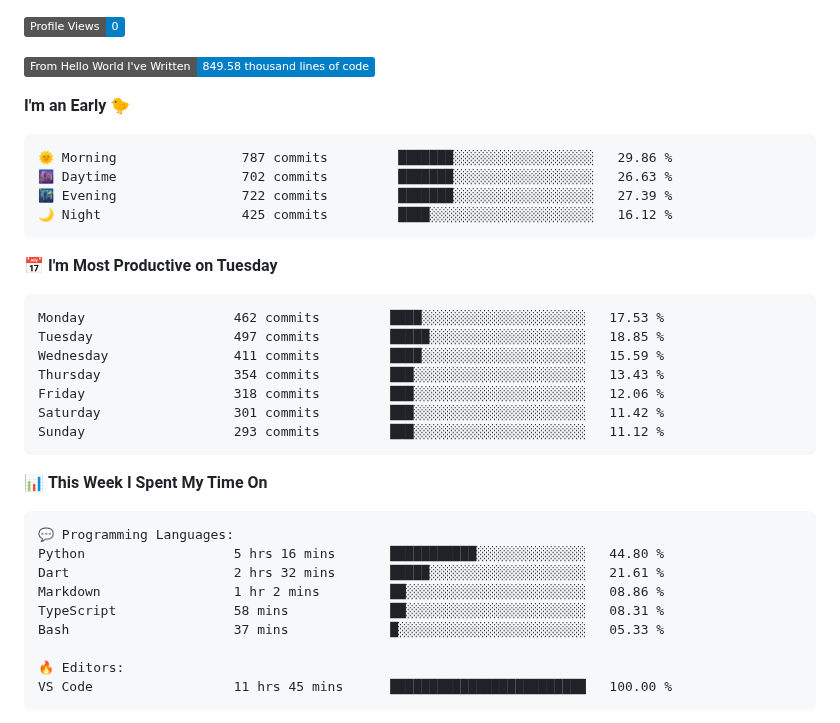
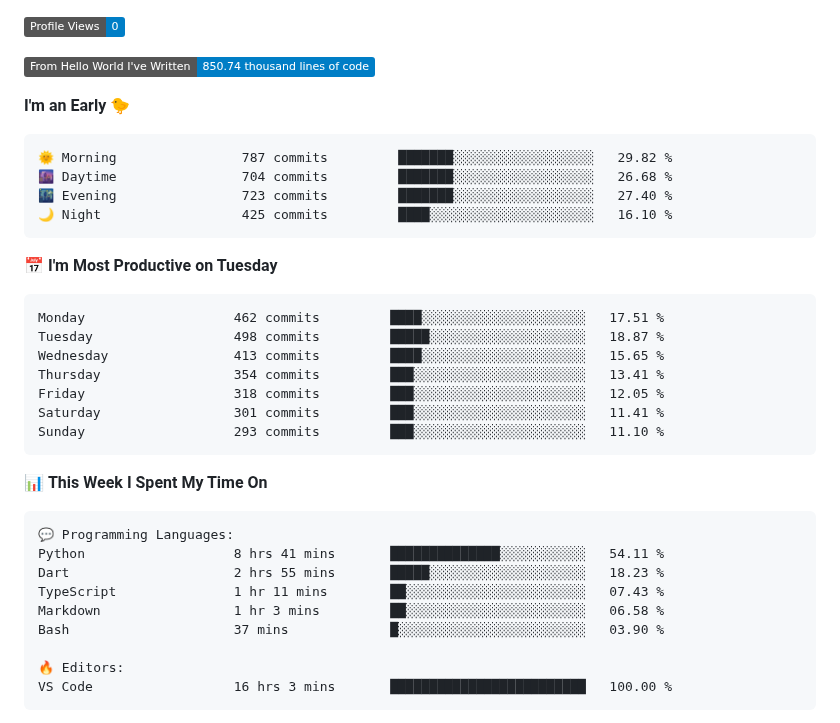
Before and after one commit to Stanley-Okwii/Stanley-Okwii, a Markdown page: README.md, the part around one of its changes. Drawn GitHub-style; badges without logos.

Commit message:
Update waka time dev metrics

````diff
--- a/README.md
+++ b/README.md
@@ -57,26 +57,26 @@ Technically advanced and highly analytical software engineer with hands-on exper
 
 ![Profile Views](http://img.shields.io/badge/Profile%20Views-0-blue?style=flat)
 
-![Lines of code](https://img.shields.io/badge/From%20Hello%20World%20I%27ve%20Written-849.58%20thousand%20lines%20of%20code-blue?style=flat)
+![Lines of code](https://img.shields.io/badge/From%20Hello%20World%20I%27ve%20Written-850.74%20thousand%20lines%20of%20code-blue?style=flat)
 
 **I'm an Early 🐤**
 
 ```text
-🌞 Morning                787 commits         ███████░░░░░░░░░░░░░░░░░░   29.86 %
-🌆 Daytime                702 commits         ███████░░░░░░░░░░░░░░░░░░   26.63 %
-🌃 Evening                722 commits         ███████░░░░░░░░░░░░░░░░░░   27.39 %
-🌙 Night                  425 commits         ████░░░░░░░░░░░░░░░░░░░░░   16.12 %
+🌞 Morning                787 commits         ███████░░░░░░░░░░░░░░░░░░   29.82 %
+🌆 Daytime                704 commits         ███████░░░░░░░░░░░░░░░░░░   26.68 %
+🌃 Evening                723 commits         ███████░░░░░░░░░░░░░░░░░░   27.40 %
+🌙 Night                  425 commits         ████░░░░░░░░░░░░░░░░░░░░░   16.10 %
 ```
 📅 **I'm Most Productive on Tuesday**
 
 ```text
-Monday                   462 commits         ████░░░░░░░░░░░░░░░░░░░░░   17.53 %
-Tuesday                  497 commits         █████░░░░░░░░░░░░░░░░░░░░   18.85 %
-Wednesday                411 commits         ████░░░░░░░░░░░░░░░░░░░░░   15.59 %
-Thursday                 354 commits         ███░░░░░░░░░░░░░░░░░░░░░░   13.43 %
-Friday                   318 commits         ███░░░░░░░░░░░░░░░░░░░░░░   12.06 %
-Saturday                 301 commits         ███░░░░░░░░░░░░░░░░░░░░░░   11.42 %
-Sunday                   293 commits         ███░░░░░░░░░░░░░░░░░░░░░░   11.12 %
+Monday                   462 commits         ████░░░░░░░░░░░░░░░░░░░░░   17.51 %
+Tuesday                  498 commits         █████░░░░░░░░░░░░░░░░░░░░   18.87 %
+Wednesday                413 commits         ████░░░░░░░░░░░░░░░░░░░░░   15.65 %
+Thursday                 354 commits         ███░░░░░░░░░░░░░░░░░░░░░░   13.41 %
+Friday                   318 commits         ███░░░░░░░░░░░░░░░░░░░░░░   12.05 %
+Saturday                 301 commits         ███░░░░░░░░░░░░░░░░░░░░░░   11.41 %
+Sunday                   293 commits         ███░░░░░░░░░░░░░░░░░░░░░░   11.10 %
 ```
 
 
@@ -84,14 +84,14 @@ Sunday                   293 commits         ███░░░░░░░░
 
 ```text
 💬 Programming Languages:
-Python                   5 hrs 16 mins       ███████████░░░░░░░░░░░░░░   44.80 %
-Dart                     2 hrs 32 mins       █████░░░░░░░░░░░░░░░░░░░░   21.61 %
-Markdown                 1 hr 2 mins         ██░░░░░░░░░░░░░░░░░░░░░░░   08.86 %
-TypeScript               58 mins             ██░░░░░░░░░░░░░░░░░░░░░░░   08.31 %
-Bash                     37 mins             █░░░░░░░░░░░░░░░░░░░░░░░░   05.33 %
+Python                   8 hrs 41 mins       ██████████████░░░░░░░░░░░   54.11 %
+Dart                     2 hrs 55 mins       █████░░░░░░░░░░░░░░░░░░░░   18.23 %
+TypeScript               1 hr 11 mins        ██░░░░░░░░░░░░░░░░░░░░░░░   07.43 %
+Markdown                 1 hr 3 mins         ██░░░░░░░░░░░░░░░░░░░░░░░   06.58 %
+Bash                     37 mins             █░░░░░░░░░░░░░░░░░░░░░░░░   03.90 %
 
 🔥 Editors:
-VS Code                  11 hrs 45 mins      █████████████████████████   100.00 %
+VS Code                  16 hrs 3 mins       █████████████████████████   100.00 %
 ```
 
 
````
Also changed, not shown: other parts of README.md (+2 -2 lines).
